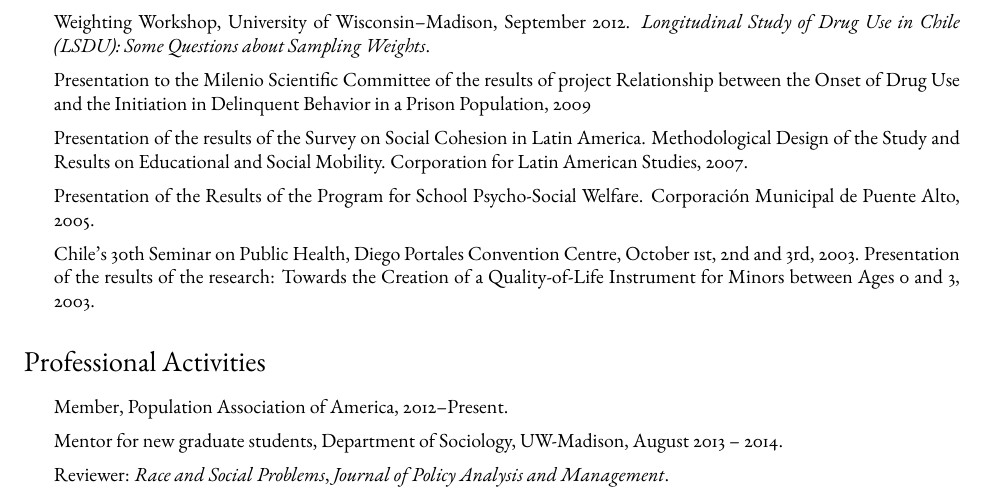
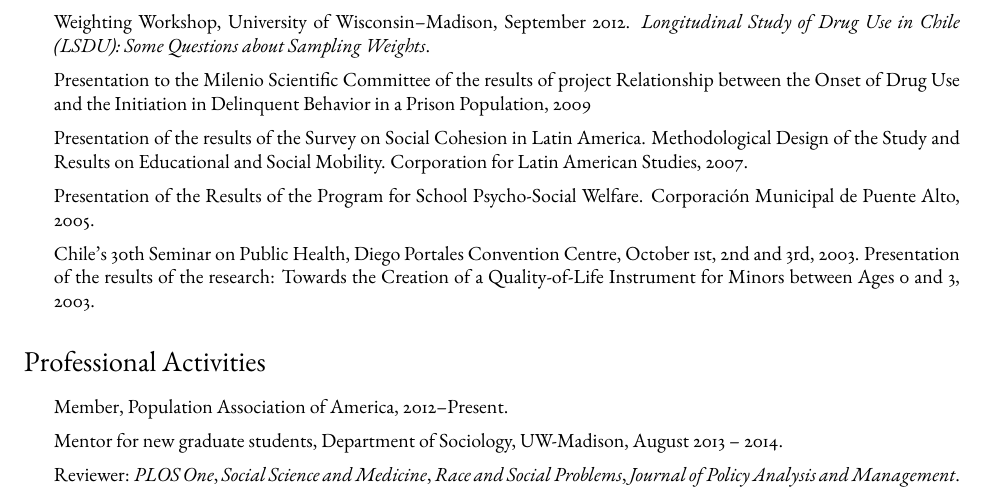
Before and after one commit to torabzadeh/sdaza, a LaTeX CV (images/cv_sdaza.tex): part of page 3 of 5, cut so that both start at the same text. Compiled offline with pdfLaTeX.

Commit message:
update cv

```diff
--- a/images/cv_sdaza.tex
+++ b/images/cv_sdaza.tex
@@ -283,7 +283,7 @@ Under review.
 \item Member, Population Association of America, 2012--Present.
 \item Mentor for new graduate students, Department of Sociology, UW-Madison,
 August 2013 – 2014.
-\item Reviewer: \textit{Race and Social Problems}, \textit{Journal of Policy Analysis and Management}.
+\item Reviewer: \textit{PLOS One}, \textit{Social Science and Medicine}, \textit{Race and Social Problems}, \textit{Journal of Policy Analysis and Management}.
 \end{itemize}
 
 \section*{Grants}
```
Also changed, not shown: images/cv_sdaza.pdf.
